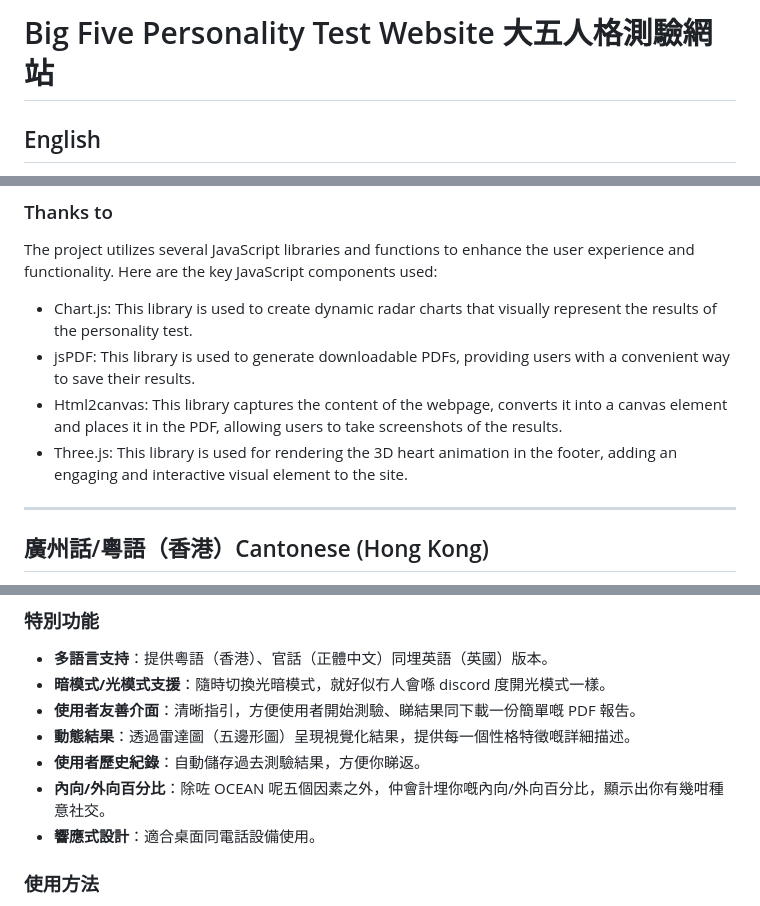
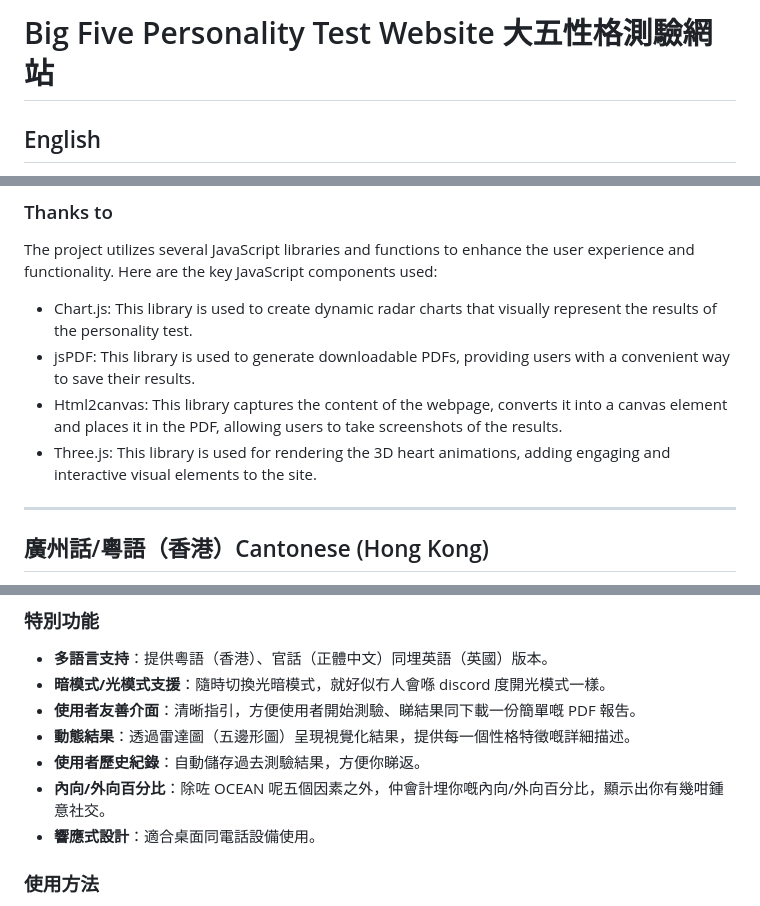
Before and after one commit to nokhei/bigfivetest, a Markdown page: README.md, 3 parts joined by grey strips. GitHub-like rendering.

```diff
--- a/README.md
+++ b/README.md
@@ -1,4 +1,4 @@
-# Big Five Personality Test Website 大五人格測驗網站
+# Big Five Personality Test Website 大五性格測驗網站
 
 ## English
 This is a Big Five Personality Test website is designed to help users discover their personality traits through a simple and engaging test.
@@ -38,7 +38,7 @@ The project utilizes several JavaScript libraries and functions to enhance the u
 - Chart.js: This library is used to create dynamic radar charts that visually represent the results of the personality test.
 - jsPDF: This library is used to generate downloadable PDFs, providing users with a convenient way to save their results.
 - Html2canvas: This library captures the content of the webpage, converts it into a canvas element and places it in the PDF, allowing users to take screenshots of the results.
-- Three.js: This library is used for rendering the 3D heart animation in the footer, adding an engaging and interactive visual element to the site.
+- Three.js: This library is used for rendering the 3D heart animations, adding engaging and interactive visual elements to the site.
 
 ---
 
@@ -51,7 +51,7 @@ The project utilizes several JavaScript libraries and functions to enhance the u
 - **使用者友善介面**：清晰指引，方便使用者開始測驗、睇結果同下載一份簡單嘅 PDF 報吿。
 - **動態結果**：透過雷達圖（五邊形圖）呈現視覺化結果，提供每一個性格特徵嘅詳細描述。
 - **使用者歷史紀錄**：自動儲存過去測驗結果，方便你睇返。
-- **內向/外向百分比**：除咗 OCEAN 呢五個因素之外，仲會計埋你嘅內向/外向百分比，顯示出你有幾咁種意社交。
+- **內向/外向百分比**：除咗 OCEAN 呢五個因素之外，仲會計埋你嘅內向/外向百分比，顯示出你有幾咁鍾意社交。
 - **響應式設計**：適合桌面同電話設備使用。
 
 ### 使用方法
```
Also changed, not shown: other parts of README.md (+1 -1 lines).
